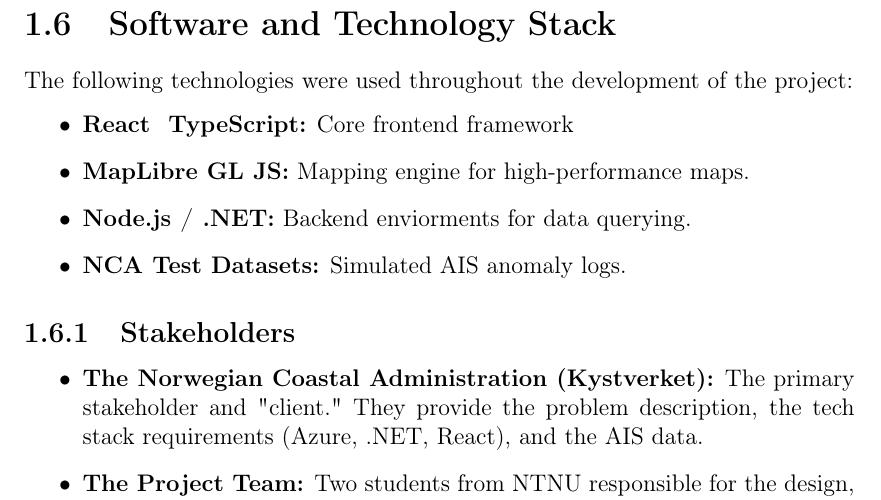
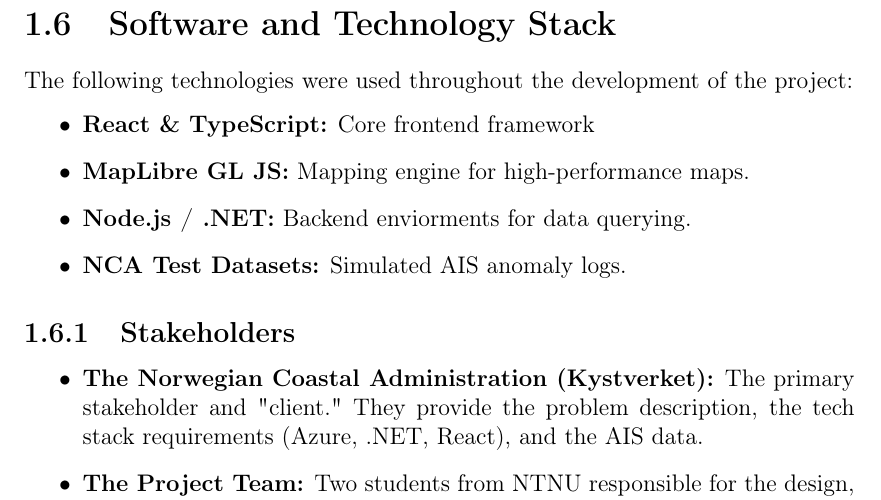
Before and after one commit to NTNU-Bachelor-2026-AIS/admin-and-thesis, a LaTeX thesis (Bachelor report/admin and thesis/Bachelor thesis/Bachelor_Thesis_Group8.tex, which reads Bachelor report/admin and thesis/Bachelor thesis/Chapters/03Introduction.tex): part of page 14 of 35, cut so that both start at the same text. Compiled offline with pdfLaTeX.

Commit message:
& isnt allowed in Latex normally so it needed to be fixed

```diff
--- a/Bachelor report/admin and thesis/Bachelor thesis/Chapters/03Introduction.tex
+++ b/Bachelor report/admin and thesis/Bachelor thesis/Chapters/03Introduction.tex
@@ -82,7 +82,7 @@
 \section{Software and Technology Stack}
 The following technologies were used throughout the development of the project:
 \begin{itemize}
-\item \textbf{React & TypeScript:} Core frontend framework
+\item \textbf{React \& TypeScript:} Core frontend framework
 \item \textbf{MapLibre GL JS:} Mapping engine for high-performance maps.
 \item \textbf{Node.js / .NET:} Backend enviorments for data querying.
 %\item \textbf{Azure:} Deployment and cloud environment. % Depends on if it counts as being used right now
```
